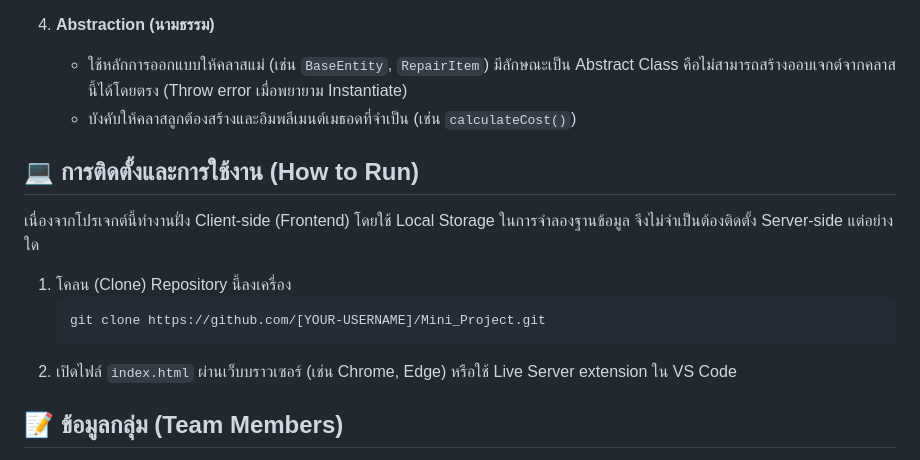
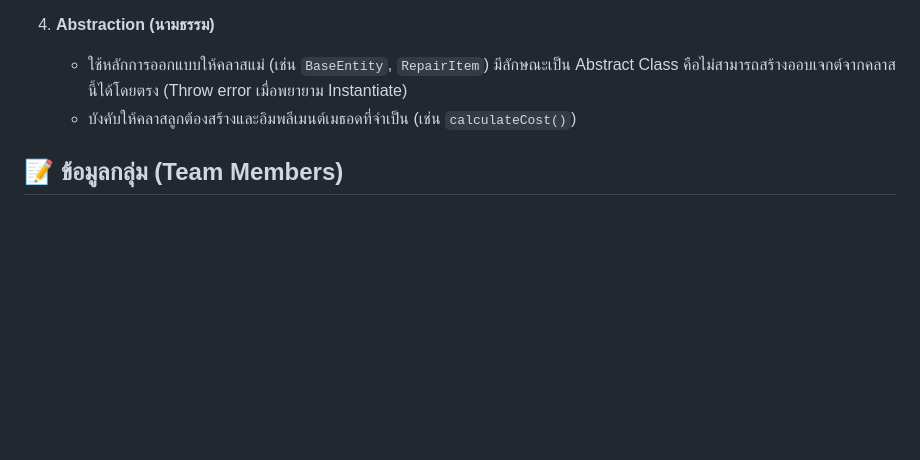
Before and after one commit to Amornthip66/Mini_Project, a Markdown page: README.md, the part around the change. Rendered like a GitHub page; blank space fills up the shorter version.

````diff
--- a/README.md
+++ b/README.md
@@ -43,14 +43,6 @@ RepairShop Pro เป็นเว็บแอปพลิเคชัน (Single
    - ใช้หลักการออกแบบให้คลาสแม่ (เช่น `BaseEntity`, `RepairItem`) มีลักษณะเป็น Abstract Class คือไม่สามารถสร้างออบเจกต์จากคลาสนี้ได้โดยตรง (Throw error เมื่อพยายาม Instantiate)
    - บังคับให้คลาสลูกต้องสร้างและอิมพลีเมนต์เมธอดที่จำเป็น (เช่น `calculateCost()`)
 
-## 💻 การติดตั้งและการใช้งาน (How to Run)
-เนื่องจากโปรเจกต์นี้ทำงานฝั่ง Client-side (Frontend) โดยใช้ Local Storage ในการจำลองฐานข้อมูล จึงไม่จำเป็นต้องติดตั้ง Server-side แต่อย่างใด
-1. โคลน (Clone) Repository นี้ลงเครื่อง
-   ```bash
-   git clone https://github.com/[YOUR-USERNAME]/Mini_Project.git
-   ```
-2. เปิดไฟล์ `index.html` ผ่านเว็บบราวเซอร์ (เช่น Chrome, Edge) หรือใช้ Live Server extension ใน VS Code
-
 ## 📝 ข้อมูลกลุ่ม (Team Members)
 1.68026484 นางสาวปานชนก พรหมศรีสวัสดิ์
 2.68026552 นายอมรทิพย์         เรืองคำ
````
